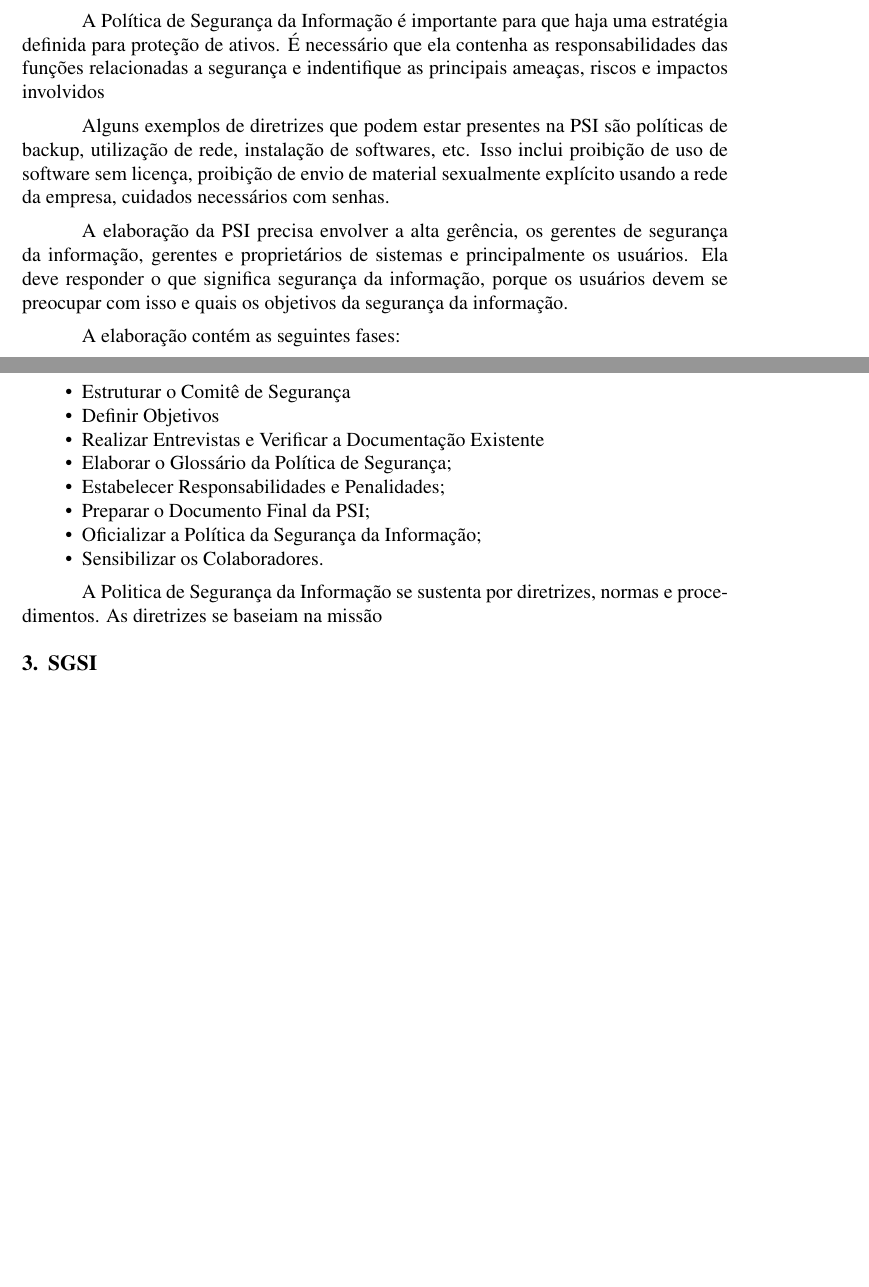
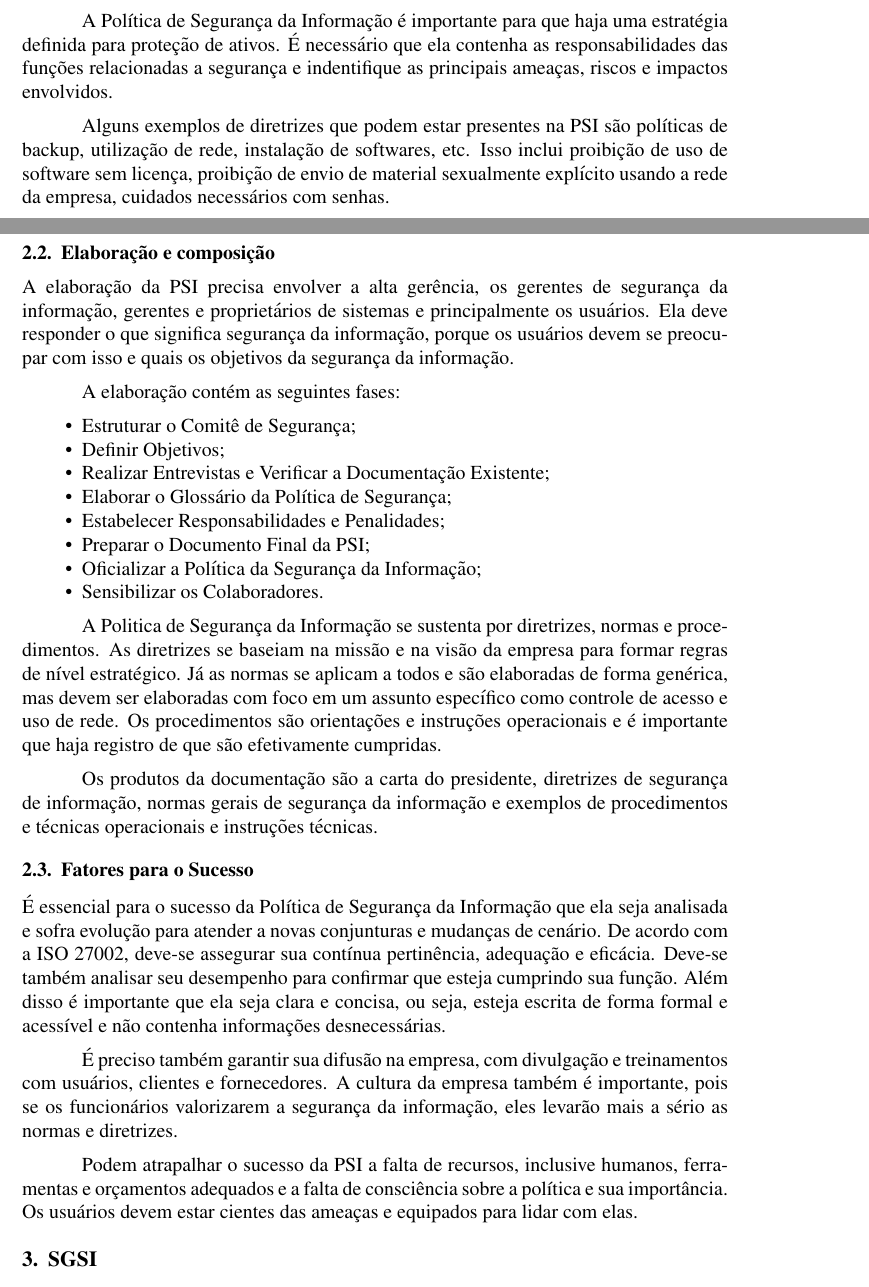
Before and after one commit to avelin0/artigo_gsi_latex, a LaTeX paper (sbc-template.tex): two parts of pages 1 and 2 of 3, joined at a grey line, cut so that both start at the same text, the shorter picture padded with empty space. Compiled offline with pdfLaTeX.

Commit message:
psi v1.0

```diff
--- a/sbc-template.tex
+++ b/sbc-template.tex
@@ -48,10 +49,12 @@ De acordo com a norma ABNT NBR ISO/IEC 17799:2005 o objetivo deste documento é
 "Prover uma orientação e apoio da direção para a segurança da informação de acordo com os requisitos do negócio e com as leis e regulamentações relevantes. Convém que a direção estabeleça uma política clara, alinhada com os objetivos do negócio e demonstre apoio e comprometimento com a segurança da informação por meio da publicação e manutenção de uma política de segurança da informação para toda a organização".
 
 A Política de Segurança da Informação é importante para que haja uma estratégia definida para proteção de ativos.
-É necessário que ela contenha as responsabilidades das funções relacionadas a segurança e indentifique as principais ameaças, riscos e impactos involvidos
+É necessário que ela contenha as responsabilidades das funções relacionadas a segurança e indentifique as principais ameaças, riscos e impactos envolvidos.
 
 Alguns exemplos de diretrizes que podem estar presentes na PSI são políticas de backup, utilização de rede, instalação de softwares, etc.
 Isso inclui proibição de uso de software sem licença, proibição de envio de material sexualmente explícito usando a rede da empresa, cuidados necessários com senhas.
+
+\subsection{Elaboração e composição}
 
 A elaboração da PSI precisa envolver a alta gerência, os gerentes de segurança da informação, gerentes e proprietários
 de sistemas e principalmente os usuários. Ela deve responder o que significa segurança da informação,
@@ -70,7 +73,27 @@ A elaboração contém as seguintes fases:
 \end{itemize}
 
 A Politica de Segurança da Informação se sustenta por diretrizes, normas e procedimentos.
-As diretrizes se baseiam na missão
+As diretrizes se baseiam na missão e na visão da empresa para formar regras de nível estratégico.
+Já as normas se aplicam a todos e são elaboradas de forma genérica, mas devem ser elaboradas com foco em um assunto específico como controle de acesso e uso de rede.
+Os procedimentos são orientações e instruções operacionais e é importante que haja registro de que são efetivamente cumpridas.
+
+Os produtos da documentação são a carta do presidente, diretrizes de segurança de informação,
+normas gerais de segurança da informação e exemplos de procedimentos e técnicas operacionais e instruções técnicas.
+
+\subsection{Fatores para o Sucesso}
+É essencial para o sucesso da Política de Segurança da Informação que
+ela seja analisada e sofra evolução para atender a novas conjunturas e mudanças de cenário.
+De acordo com a ISO 27002, deve-se assegurar sua contínua pertinência, adequação e eficácia.
+Deve-se também analisar seu desempenho para confirmar que esteja cumprindo sua função. Além disso é importante que
+ela seja clara e concisa, ou seja, esteja escrita de forma formal e acessível e não contenha informações desnecessárias.
+
+É preciso também garantir sua difusão na empresa, com divulgação e treinamentos com usuários, clientes e fornecedores.
+A cultura da empresa também é importante, pois se os funcionários valorizarem a segurança da informação,
+eles levarão mais a sério as normas e diretrizes.
+
+Podem atrapalhar o sucesso da PSI a falta de recursos, inclusive humanos,
+ferramentas e orçamentos adequados e a falta de consciência sobre a política e sua importância.
+Os usuários devem estar cientes das ameaças e equipados para lidar com elas.
 
 \section{SGSI}
 
```
Also changed, not shown: sbc-template.tex (7 more changed lines).
